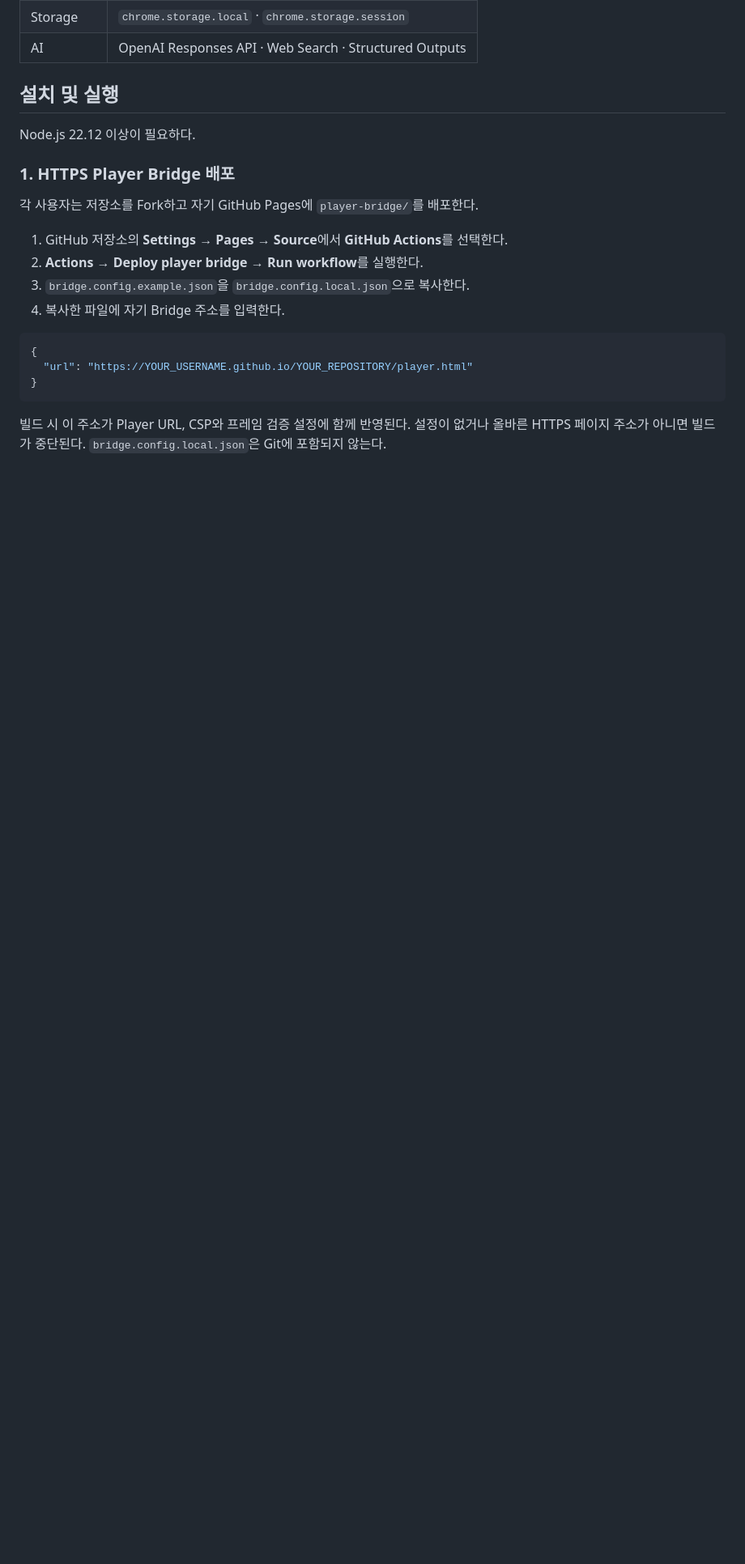
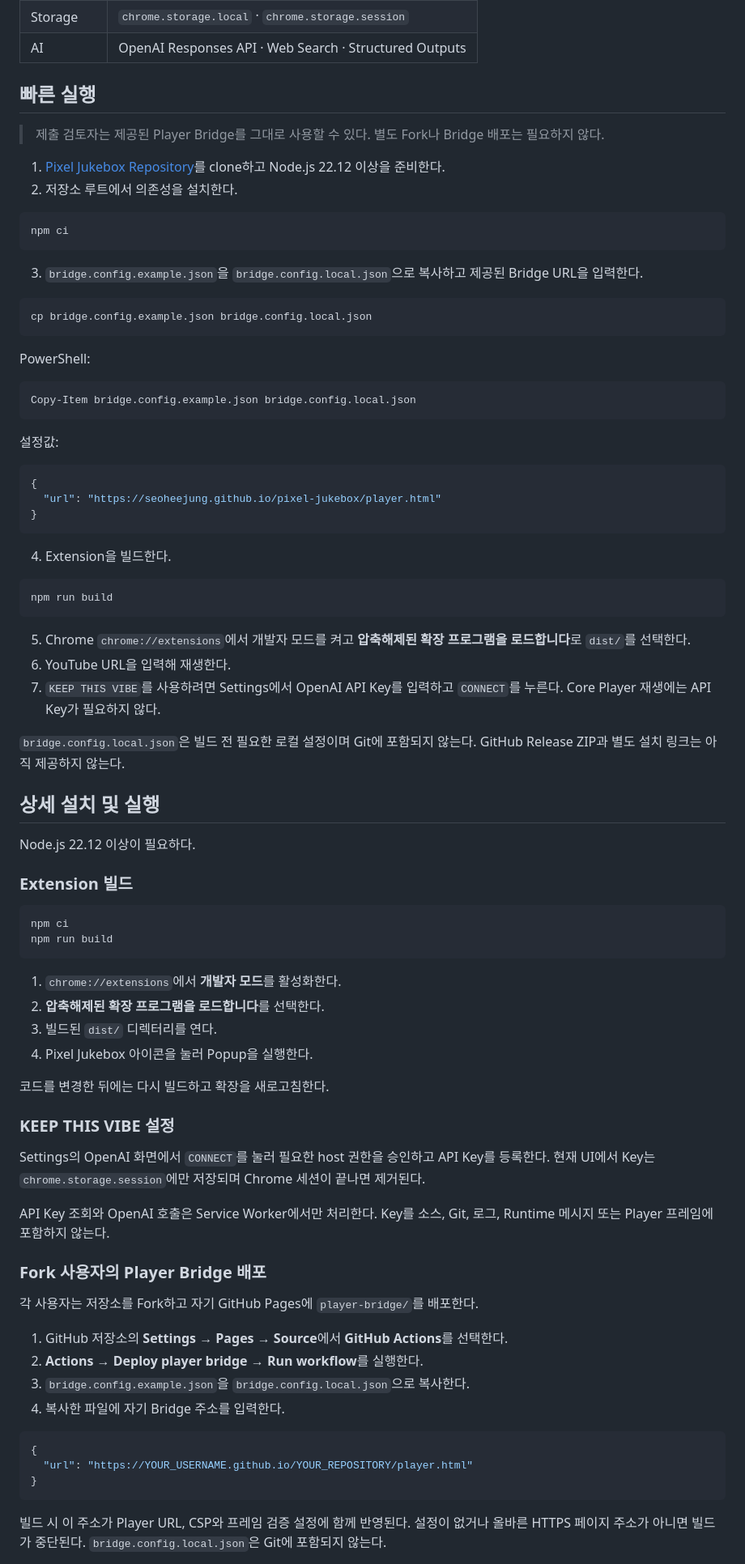
Before and after one commit to seoheejung/pixel-jukebox, a Markdown page: README.md, the part around one of its changes. Shown at 81% size. Rendered like a GitHub page; blank space fills up the shorter version.

Commit message:
Reorganize README for submission review

````diff
--- a/README.md
+++ b/README.md
@@ -61,11 +89,74 @@ flowchart TD
 | Storage | `chrome.storage.local` · `chrome.storage.session` |
 | AI | OpenAI Responses API · Web Search · Structured Outputs |
 
-## 설치 및 실행
+## 빠른 실행
+
+> 제출 검토자는 제공된 Player Bridge를 그대로 사용할 수 있다. 별도 Fork나 Bridge 배포는 필요하지 않다.
+
+1. [Pixel Jukebox Repository](https://github.com/seoheejung/pixel-jukebox)를 clone하고 Node.js 22.12 이상을 준비한다.
+2. 저장소 루트에서 의존성을 설치한다.
+
+```sh
+npm ci
+```
+
+3. `bridge.config.example.json`을 `bridge.config.local.json`으로 복사하고 제공된 Bridge URL을 입력한다.
+
+```sh
+cp bridge.config.example.json bridge.config.local.json
+```
+
+PowerShell:
+
+```powershell
+Copy-Item bridge.config.example.json bridge.config.local.json
+```
+
+설정값:
+
+```json
+{
+  "url": "https://seoheejung.github.io/pixel-jukebox/player.html"
+}
+```
+
+4. Extension을 빌드한다.
+
+```sh
+npm run build
+```
+
+5. Chrome `chrome://extensions`에서 개발자 모드를 켜고 **압축해제된 확장 프로그램을 로드합니다**로 `dist/`를 선택한다.
+6. YouTube URL을 입력해 재생한다.
+7. `KEEP THIS VIBE`를 사용하려면 Settings에서 OpenAI API Key를 입력하고 `CONNECT`를 누른다. Core Player 재생에는 API Key가 필요하지 않다.
+
+`bridge.config.local.json`은 빌드 전 필요한 로컬 설정이며 Git에 포함되지 않는다. GitHub Release ZIP과 별도 설치 링크는 아직 제공하지 않는다.
+
+## 상세 설치 및 실행
 
 Node.js 22.12 이상이 필요하다.
 
-### 1. HTTPS Player Bridge 배포
+### Extension 빌드
+
+```sh
+npm ci
+npm run build
+```
+
+1. `chrome://extensions`에서 **개발자 모드**를 활성화한다.
+2. **압축해제된 확장 프로그램을 로드합니다**를 선택한다.
+3. 빌드된 `dist/` 디렉터리를 연다.
+4. Pixel Jukebox 아이콘을 눌러 Popup을 실행한다.
+
+코드를 변경한 뒤에는 다시 빌드하고 확장을 새로고침한다.
+
+### KEEP THIS VIBE 설정
+
+Settings의 OpenAI 화면에서 `CONNECT`를 눌러 필요한 host 권한을 승인하고 API Key를 등록한다. 현재 UI에서 Key는 `chrome.storage.session`에만 저장되며 Chrome 세션이 끝나면 제거된다.
+
+API Key 조회와 OpenAI 호출은 Service Worker에서만 처리한다. Key를 소스, Git, 로그, Runtime 메시지 또는 Player 프레임에 포함하지 않는다.
+
+### Fork 사용자의 Player Bridge 배포
 
 각 사용자는 저장소를 Fork하고 자기 GitHub Pages에 `player-bridge/`를 배포한다.
 
````
Also changed, not shown: other parts of README.md (+32 -51 lines).
